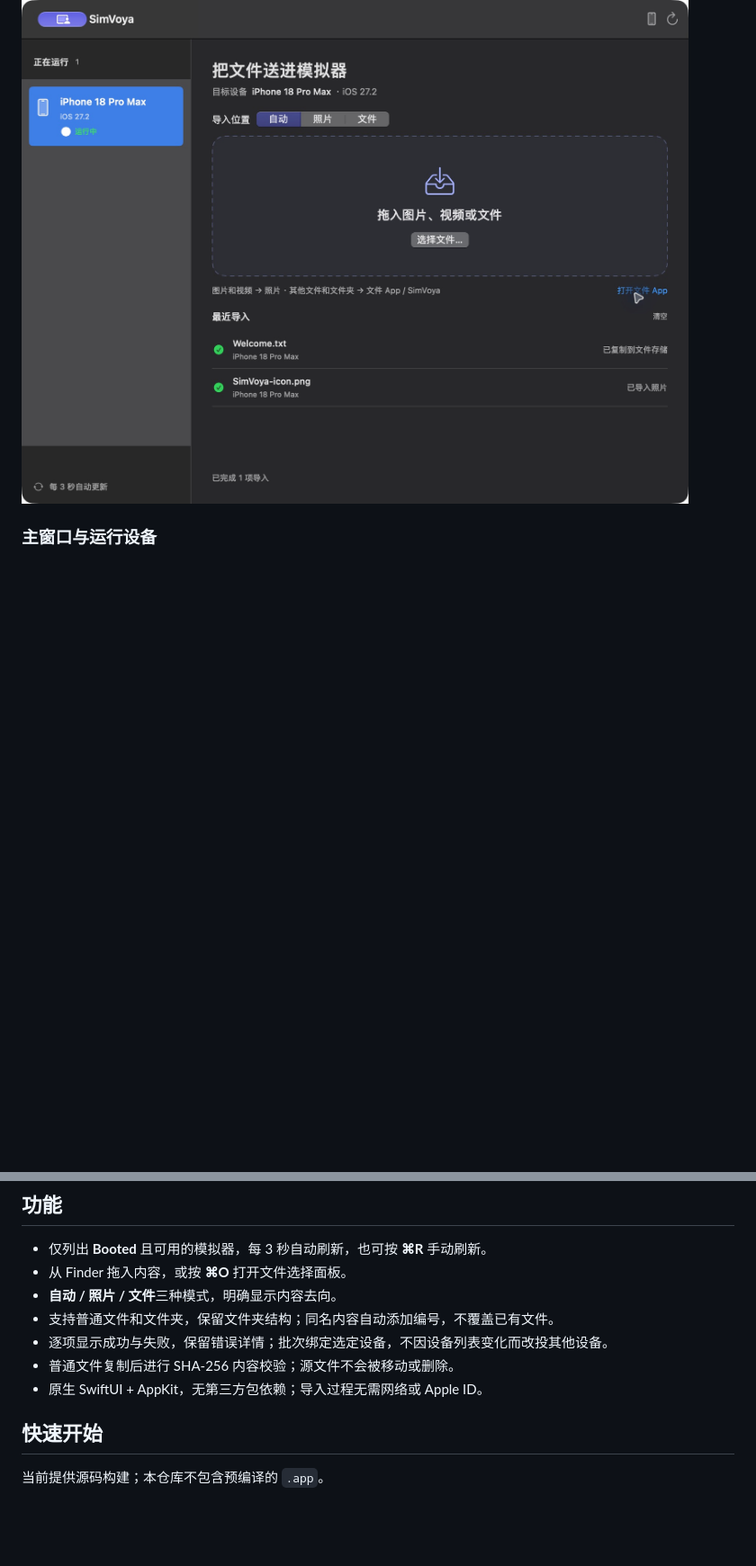
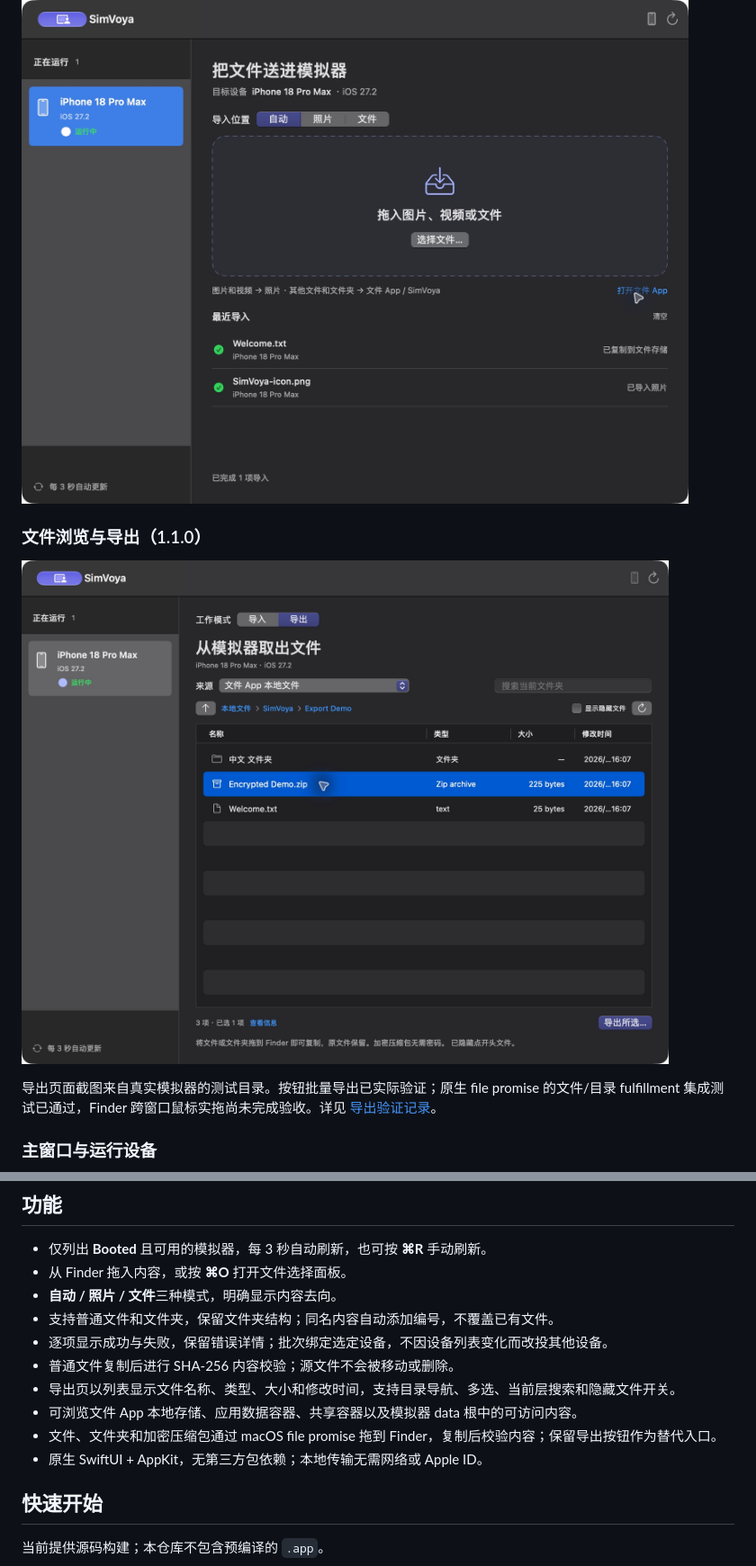
Before and after one commit to LFate/SimVoya, a Markdown page: README.md, 2 parts joined by grey strips. Shown at 90% size. Rendered like a GitHub page; pictures changed too: docs/screenshots/export-browser.jpg (added); blank space fills up the shorter version.

Commit message:
feat: add simulator file browsing and native export with screenshots

```diff
--- a/README.md
+++ b/README.md
@@ -30,6 +30,12 @@ SimVoya 是一个轻量的原生 macOS 工具：选择正在运行的模拟器
 
 ![SimVoya 实际导入结果：图片进入照片，Welcome.txt 复制到文件存储](docs/screenshots/import-results.jpg)
 
+### 文件浏览与导出（1.1.0）
+
+![SimVoya 1.1.0 实际导出页面，显示文件夹、加密 ZIP 及文本文件](docs/screenshots/export-browser.jpg)
+
+导出页面截图来自真实模拟器的测试目录。按钮批量导出已实际验证；原生 file promise 的文件/目录 fulfillment 集成测试已通过，Finder 跨窗口鼠标实拖尚未完成验收。详见 [导出验证记录](docs/EXPORT_VALIDATION.md)。
+
 ### 主窗口与运行设备
 
 ![SimVoya 主窗口，自动列出正在运行的 iPhone 模拟器](docs/screenshots/main-window.jpg)
@@ -44,7 +50,10 @@ SimVoya 是一个轻量的原生 macOS 工具：选择正在运行的模拟器
 - 支持普通文件和文件夹，保留文件夹结构；同名内容自动添加编号，不覆盖已有文件。
 - 逐项显示成功与失败，保留错误详情；批次绑定选定设备，不因设备列表变化而改投其他设备。
 - 普通文件复制后进行 SHA-256 内容校验；源文件不会被移动或删除。
-- 原生 SwiftUI + AppKit，无第三方包依赖；导入过程无需网络或 Apple ID。
+- 导出页以列表显示文件名称、类型、大小和修改时间，支持目录导航、多选、当前层搜索和隐藏文件开关。
+- 可浏览文件 App 本地存储、应用数据容器、共享容器以及模拟器 data 根中的可访问内容。
+- 文件、文件夹和加密压缩包通过 macOS file promise 拖到 Finder，复制后校验内容；保留导出按钮作为替代入口。
+- 原生 SwiftUI + AppKit，无第三方包依赖；本地传输无需网络或 Apple ID。
 
 ## 快速开始
 
```
Also changed, not shown: other parts of README.md (+27 -4 lines), docs/EXPORT_ARCHITECTURE.md (added, +115 -0 lines), docs/EXPORT_UI.md (added, +100 -0 lines), docs/EXPORT_VALIDATION.md (added, +46 -0 lines), docs/VALIDATION.md (+4 -0 lines), 14 other files.
